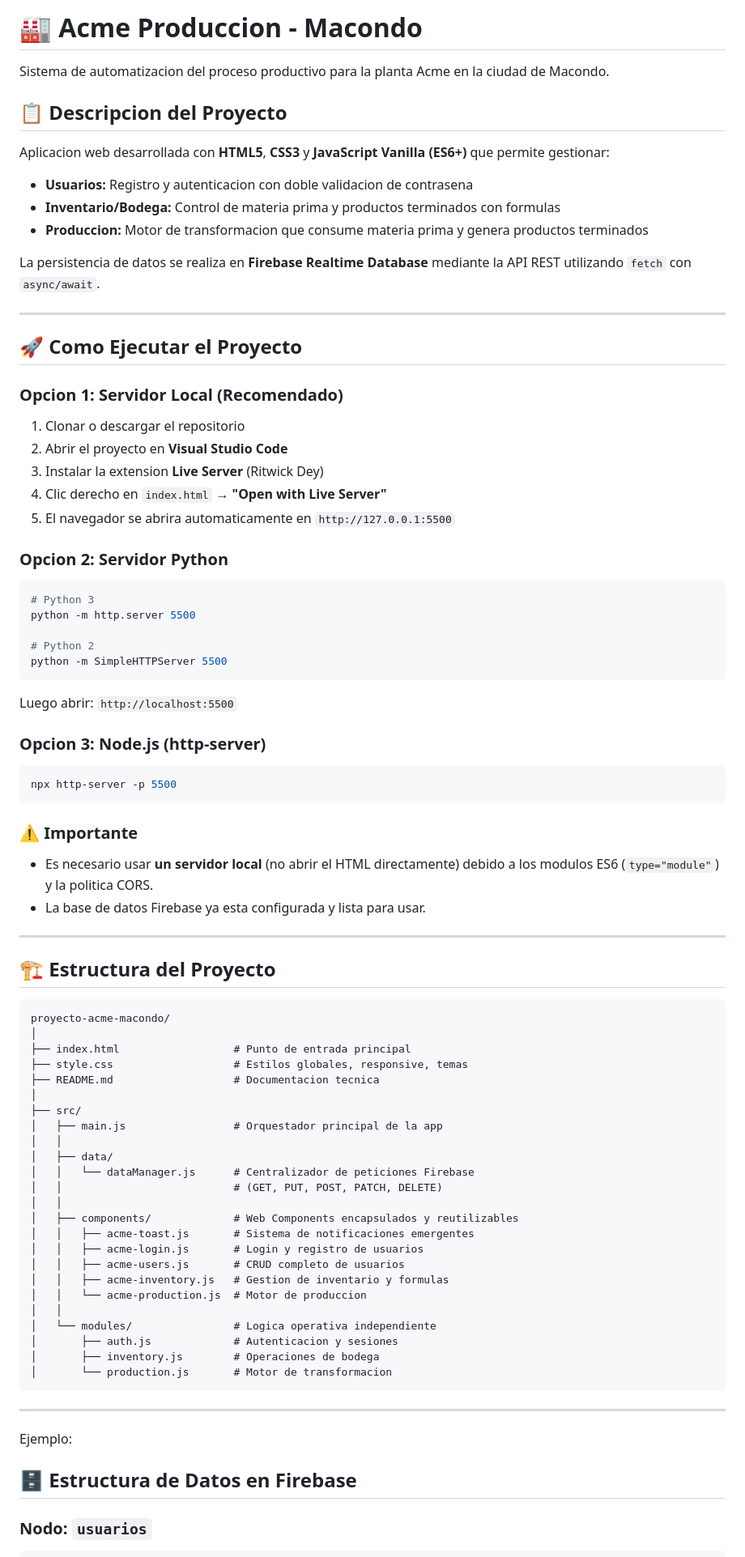
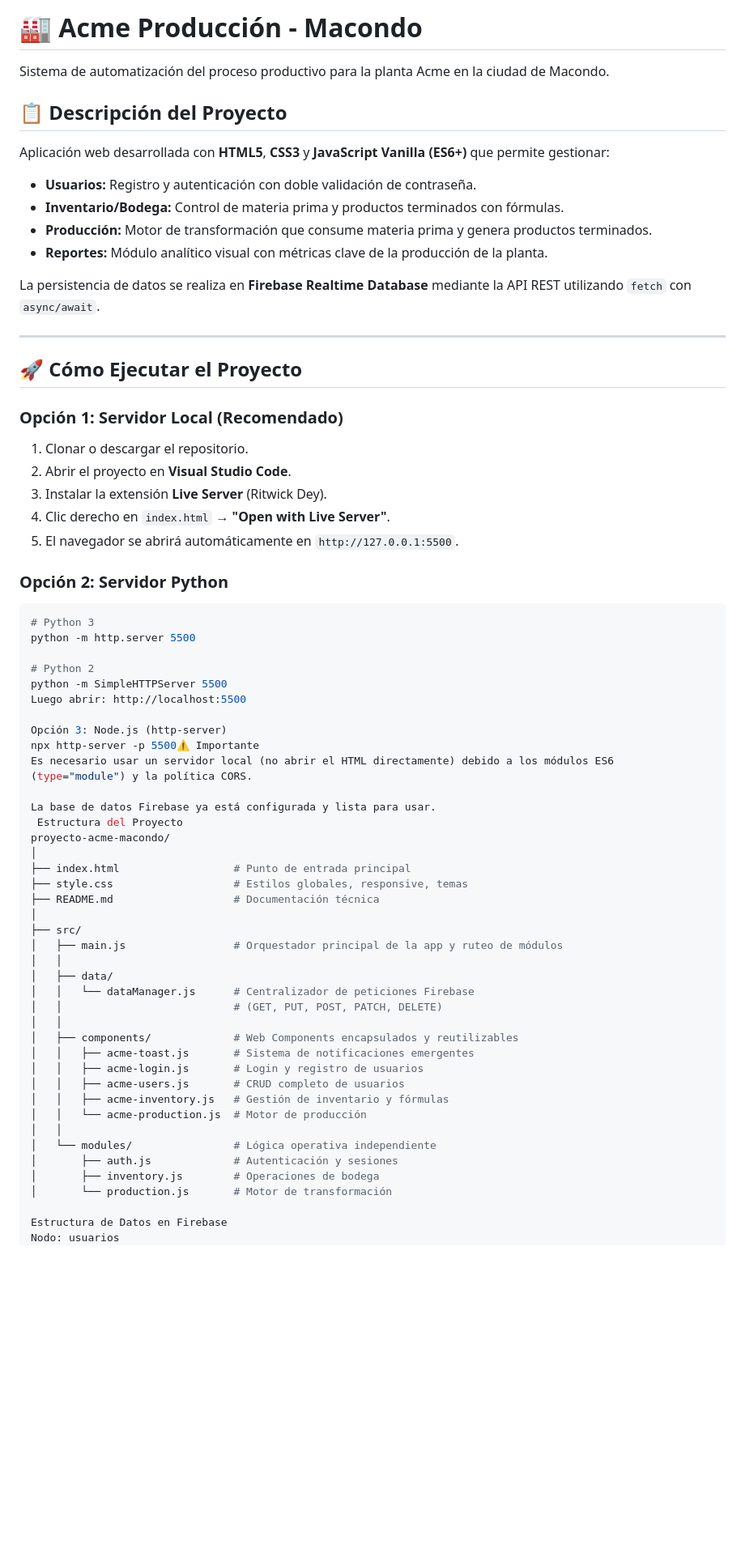
Before and after one commit to ledre1018-hue/ArregloACMEmaconco, a Markdown page: README.md, the part around one of its changes. Shown at 81% size. GitHub-like rendering; blank space fills up the shorter version.

````diff
--- a/README.md
+++ b/README.md
@@ -1,30 +1,31 @@
-# 🏭 Acme Produccion - Macondo
+# 🏭 Acme Producción - Macondo
 
-Sistema de automatizacion del proceso productivo para la planta Acme en la ciudad de Macondo.
+Sistema de automatización del proceso productivo para la planta Acme en la ciudad de Macondo.
 
-## 📋 Descripcion del Proyecto
+## 📋 Descripción del Proyecto
 
-Aplicacion web desarrollada con **HTML5**, **CSS3** y **JavaScript Vanilla (ES6+)** que permite gestionar:
+Aplicación web desarrollada con **HTML5**, **CSS3** y **JavaScript Vanilla (ES6+)** que permite gestionar:
 
-- **Usuarios:** Registro y autenticacion con doble validacion de contrasena
-- **Inventario/Bodega:** Control de materia prima y productos terminados con formulas
-- **Produccion:** Motor de transformacion que consume materia prima y genera productos terminados
+- **Usuarios:** Registro y autenticación con doble validación de contraseña.
+- **Inventario/Bodega:** Control de materia prima y productos terminados con fórmulas.
+- **Producción:** Motor de transformación que consume materia prima y genera productos terminados.
+- **Reportes:** Módulo analítico visual con métricas clave de la producción de la planta.
 
 La persistencia de datos se realiza en **Firebase Realtime Database** mediante la API REST utilizando `fetch` con `async/await`.
 
 ---
 
-## 🚀 Como Ejecutar el Proyecto
+## 🚀 Cómo Ejecutar el Proyecto
 
-### Opcion 1: Servidor Local (Recomendado)
+### Opción 1: Servidor Local (Recomendado)
 
-1. Clonar o descargar el repositorio
-2. Abrir el proyecto en **Visual Studio Code**
-3. Instalar la extension **Live Server** (Ritwick Dey)
-4. Clic derecho en `index.html` → **"Open with Live Server"**
-5. El navegador se abrira automaticamente en `http://127.0.0.1:5500`
+1. Clonar o descargar el repositorio.
+2. Abrir el proyecto en **Visual Studio Code**.
+3. Instalar la extensión **Live Server** (Ritwick Dey).
+4. Clic derecho en `index.html` → **"Open with Live Server"**.
+5. El navegador se abrirá automáticamente en `http://127.0.0.1:5500`.
 
-### Opcion 2: Servidor Python
+### Opción 2: Servidor Python
 
 ```bash
 # Python 3
@@ -32,34 +33,22 @@ python -m http.server 5500
 
 # Python 2
 python -m SimpleHTTPServer 5500
-```
+Luego abrir: http://localhost:5500
 
-Luego abrir: `http://localhost:5500`
+Opción 3: Node.js (http-server)
+npx http-server -p 5500⚠️ Importante
+Es necesario usar un servidor local (no abrir el HTML directamente) debido a los módulos ES6 (type="module") y la política CORS.
 
-### Opcion 3: Node.js (http-server)
-
-```bash
-npx http-server -p 5500
-```
-
-### ⚠️ Importante
-
-- Es necesario usar **un servidor local** (no abrir el HTML directamente) debido a los modulos ES6 (`type="module"`) y la politica CORS.
-- La base de datos Firebase ya esta configurada y lista para usar.
-
----
-
-## 🏗️ Estructura del Proyecto
-
-```
+La base de datos Firebase ya está configurada y lista para usar.
+ Estructura del Proyecto
 proyecto-acme-macondo/
 │
 ├── index.html                  # Punto de entrada principal
 ├── style.css                   # Estilos globales, responsive, temas
-├── README.md                   # Documentacion tecnica
+├── README.md                   # Documentación técnica
 │
 ├── src/
-│   ├── main.js                 # Orquestador principal de la app
+│   ├── main.js                 # Orquestador principal de la app y ruteo de módulos
 │   │
 │   ├── data/
 │   │   └── dataManager.js      # Centralizador de peticiones Firebase
@@ -69,23 +58,16 @@ proyecto-acme-macondo/
 │   │   ├── acme-toast.js       # Sistema de notificaciones emergentes
 │   │   ├── acme-login.js       # Login y registro de usuarios
 │   │   ├── acme-users.js       # CRUD completo de usuarios
-│   │   ├── acme-inventory.js   # Gestion de inventario y formulas
-│   │   └── acme-production.js  # Motor de produccion
+│   │   ├── acme-inventory.js   # Gestión de inventario y fórmulas
+│   │   └── acme-production.js  # Motor de producción
 │   │
-│   └── modules/                # Logica operativa independiente
-│       ├── auth.js             # Autenticacion y sesiones
+│   └── modules/                # Lógica operativa independiente
+│       ├── auth.js             # Autenticación y sesiones
 │       ├── inventory.js        # Operaciones de bodega
-│       └── production.js       # Motor de transformacion
-```
+│       └── production.js       # Motor de transformación
 
----
-Ejemplo:
-
-## 🗄️ Estructura de Datos en Firebase
-
-### Nodo: `usuarios`
-
-```json
+Estructura de Datos en Firebase
+Nodo: usuarios
 {
   "usuarios": {
     "-O1AbC2dE3fG4hI5jK6l": {
````
Also changed, not shown: other parts of README.md (+107 -125 lines).
